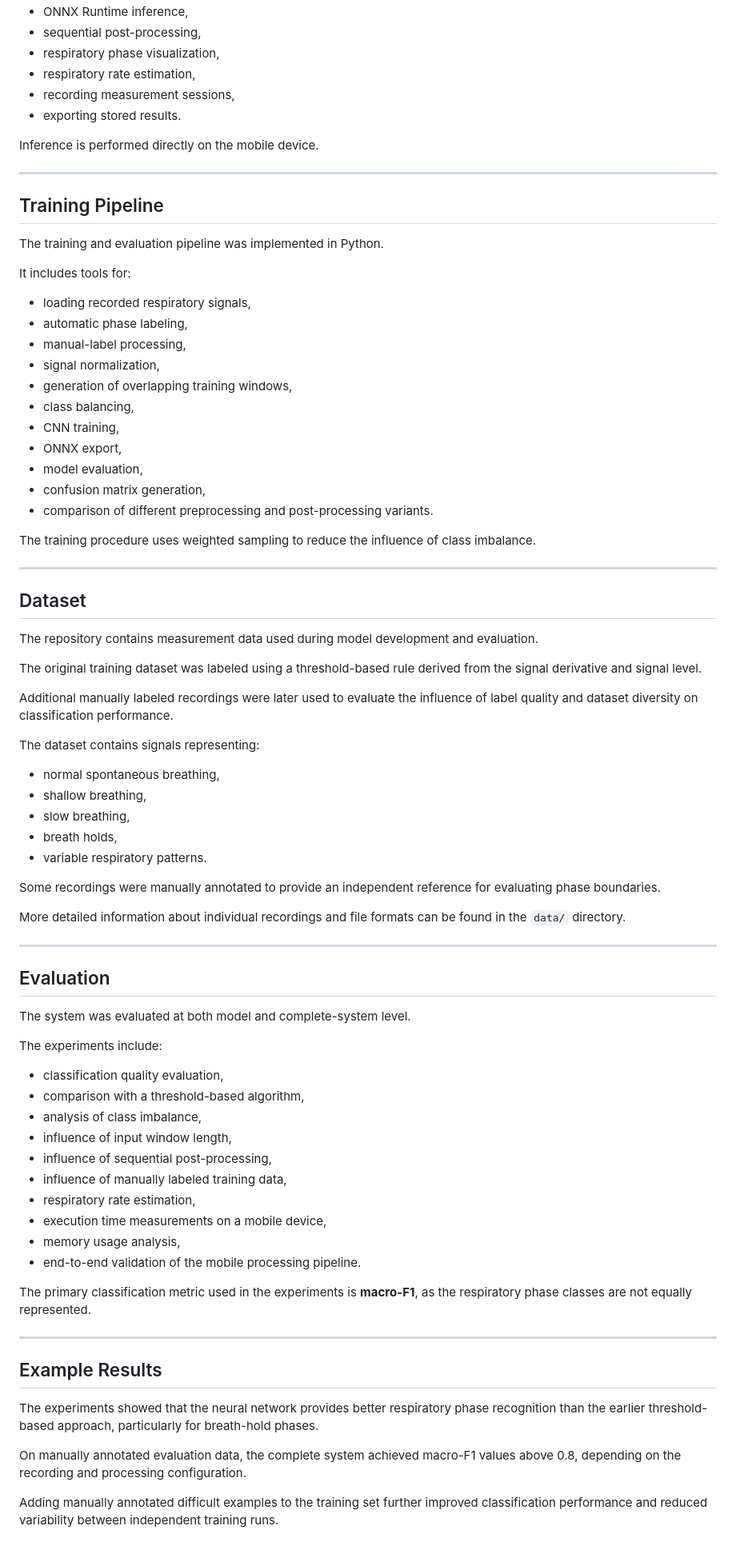
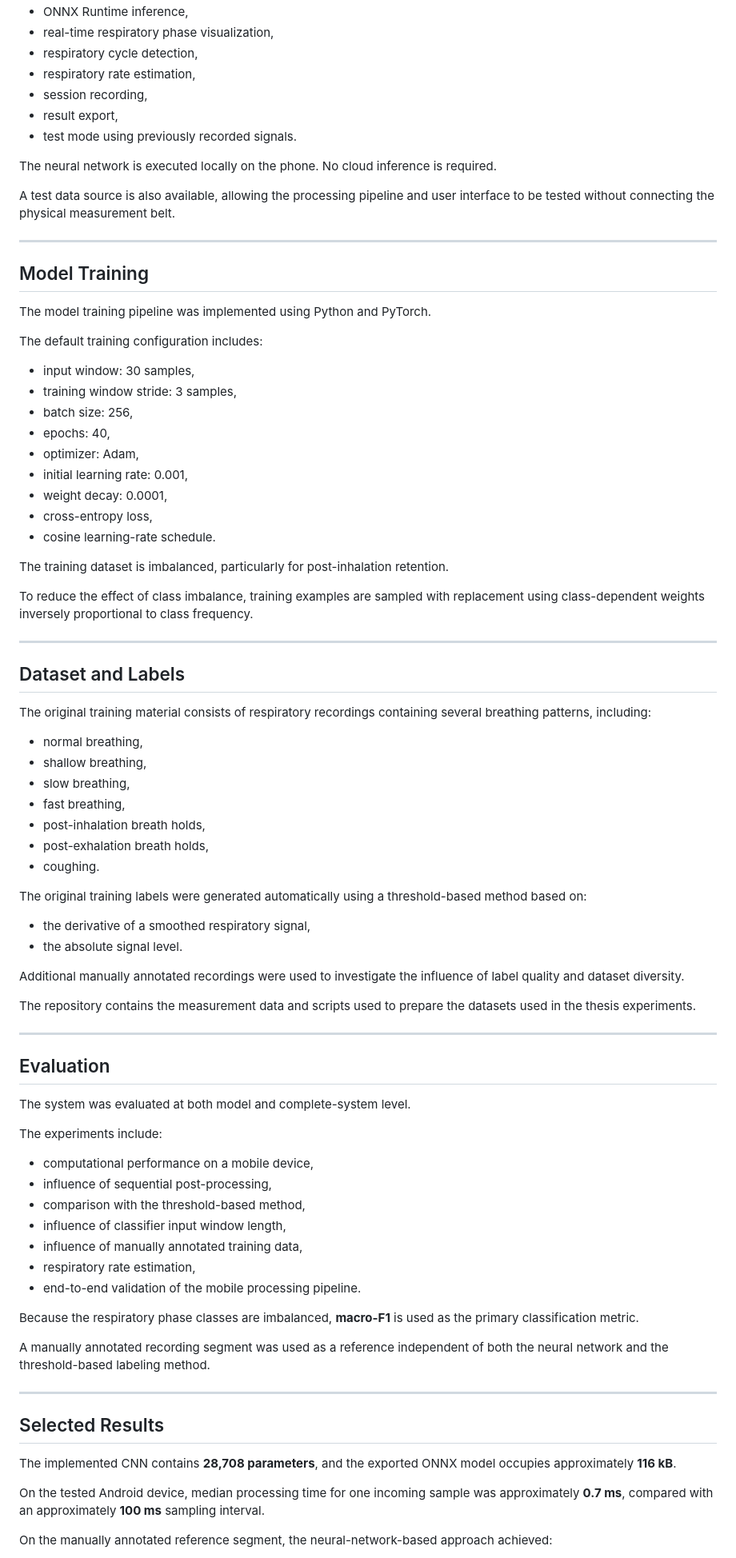
Before and after one commit to SamePinchy/real-time-respiratory-phase-classification, a Markdown page: README.md, the part around one of its changes. Shown at 80% size. GitHub-like rendering.

```diff
--- a/README.md
+++ b/README.md
@@ -113,55 +157,59 @@ It is responsible for:
 - ONNX Runtime inference,
-- sequential post-processing,
-- respiratory phase visualization,
+- real-time respiratory phase visualization,
+- respiratory cycle detection,
 - respiratory rate estimation,
-- recording measurement sessions,
-- exporting stored results.
+- session recording,
+- result export,
+- test mode using previously recorded signals.
 
-Inference is performed directly on the mobile device.
+The neural network is executed locally on the phone. No cloud inference is required.
+
+A test data source is also available, allowing the processing pipeline and user interface to be tested without connecting the physical measurement belt.
 
 ---
 
-## Training Pipeline
+## Model Training
 
-The training and evaluation pipeline was implemented in Python.
+The model training pipeline was implemented using Python and PyTorch.
 
-It includes tools for:
+The default training configuration includes:
 
-- loading recorded respiratory signals,
-- automatic phase labeling,
-- manual-label processing,
-- signal normalization,
-- generation of overlapping training windows,
-- class balancing,
-- CNN training,
-- ONNX export,
-- model evaluation,
-- confusion matrix generation,
-- comparison of different preprocessing and post-processing variants.
+- input window: 30 samples,
+- training window stride: 3 samples,
+- batch size: 256,
+- epochs: 40,
+- optimizer: Adam,
+- initial learning rate: 0.001,
+- weight decay: 0.0001,
+- cross-entropy loss,
+- cosine learning-rate schedule.
 
-The training procedure uses weighted sampling to reduce the influence of class imbalance.
+The training dataset is imbalanced, particularly for post-inhalation retention.
+
+To reduce the effect of class imbalance, training examples are sampled with replacement using class-dependent weights inversely proportional to class frequency.
 
 ---
 
-## Dataset
+## Dataset and Labels
 
-The repository contains measurement data used during model development and evaluation.
+The original training material consists of respiratory recordings containing several breathing patterns, including:
 
-The original training dataset was labeled using a threshold-based rule derived from the signal derivative and signal level.
-
-Additional manually labeled recordings were later used to evaluate the influence of label quality and dataset diversity on classification performance.
-
-The dataset contains signals representing:
-
-- normal spontaneous breathing,
+- normal breathing,
 - shallow breathing,
 - slow breathing,
-- breath holds,
-- variable respiratory patterns.
+- fast breathing,
+- post-inhalation breath holds,
+- post-exhalation breath holds,
+- coughing.
 
-Some recordings were manually annotated to provide an independent reference for evaluating phase boundaries.
+The original training labels were generated automatically using a threshold-based method based on:
 
-More detailed information about individual recordings and file formats can be found in the `data/` directory.
+- the derivative of a smoothed respiratory signal,
+- the absolute signal level.
+
+Additional manually annotated recordings were used to investigate the influence of label quality and dataset diversity.
+
+The repository contains the measurement data and scripts used to prepare the datasets used in the thesis experiments.
 
 ---
 
@@ -171,26 +219,25 @@ The system was evaluated at both model and complete-system level.
 
 The experiments include:
 
-- classification quality evaluation,
-- comparison with a threshold-based algorithm,
-- analysis of class imbalance,
-- influence of input window length,
+- computational performance on a mobile device,
 - influence of sequential post-processing,
-- influence of manually labeled training data,
+- comparison with the threshold-based method,
+- influence of classifier input window length,
+- influence of manually annotated training data,
 - respiratory rate estimation,
-- execution time measurements on a mobile device,
-- memory usage analysis,
 - end-to-end validation of the mobile processing pipeline.
 
-The primary classification metric used in the experiments is **macro-F1**, as the respiratory phase classes are not equally represented.
+Because the respiratory phase classes are imbalanced, **macro-F1** is used as the primary classification metric.
+
+A manually annotated recording segment was used as a reference independent of both the neural network and the threshold-based labeling method.
 
 ---
 
-## Example Results
+## Selected Results
 
-The experiments showed that the neural network provides better respiratory phase recognition than the earlier threshold-based approach, particularly for breath-hold phases.
+The implemented CNN contains **28,708 parameters**, and the exported ONNX model occupies approximately **116 kB**.
 
-On manually annotated evaluation data, the complete system achieved macro-F1 values above 0.8, depending on the recording and processing configuration.
+On the tested Android device, median processing time for one incoming sample was approximately **0.7 ms**, compared with an approximately **100 ms** sampling interval.
 
-Adding manually annotated difficult examples to the training set further improved classification performance and reduced variability between independent training runs.
+On the manually annotated reference segment, the neural-network-based approach achieved:
 
```
Also changed, not shown: other parts of README.md (+145 -89 lines).
